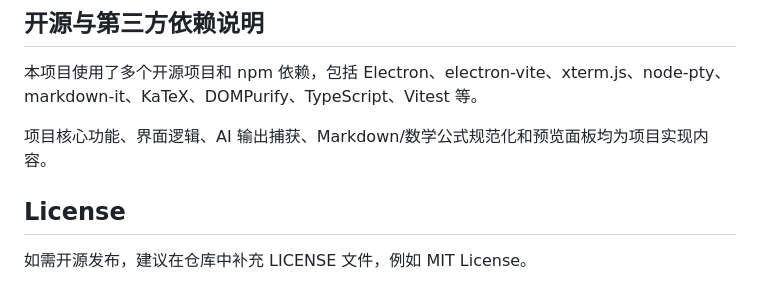
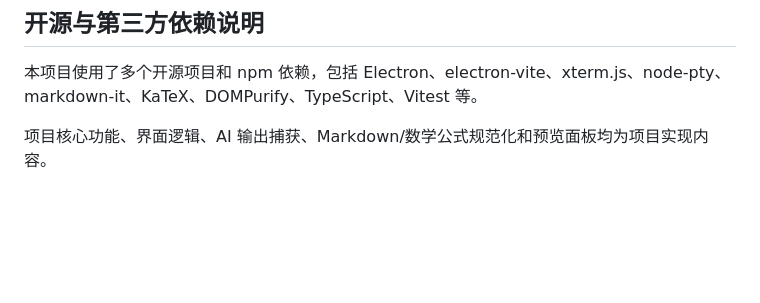
Before and after one commit to romtance/Math_Terminal, a Markdown page: README.md, the part around the change. Rendered like a GitHub page; blank space fills up the shorter version.

```diff
--- a/README.md
+++ b/README.md
@@ -226,7 +226,3 @@ Math Terminal 并不替代 AI 模型本身，而是作为命令行 AI 工具的
 本项目使用了多个开源项目和 npm 依赖，包括 Electron、electron-vite、xterm.js、node-pty、markdown-it、KaTeX、DOMPurify、TypeScript、Vitest 等。
 
 项目核心功能、界面逻辑、AI 输出捕获、Markdown/数学公式规范化和预览面板均为项目实现内容。
-
-## License
-
-如需开源发布，建议在仓库中补充 LICENSE 文件，例如 MIT License。
```
